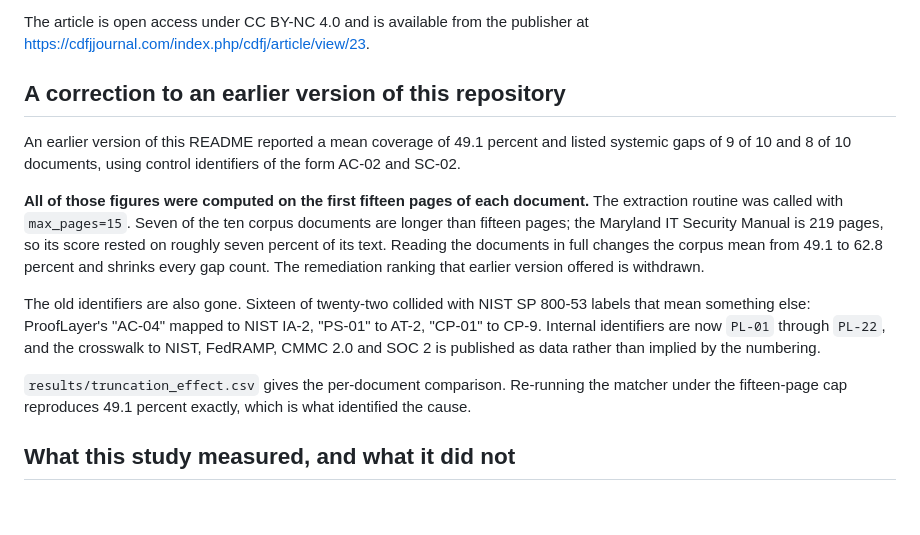
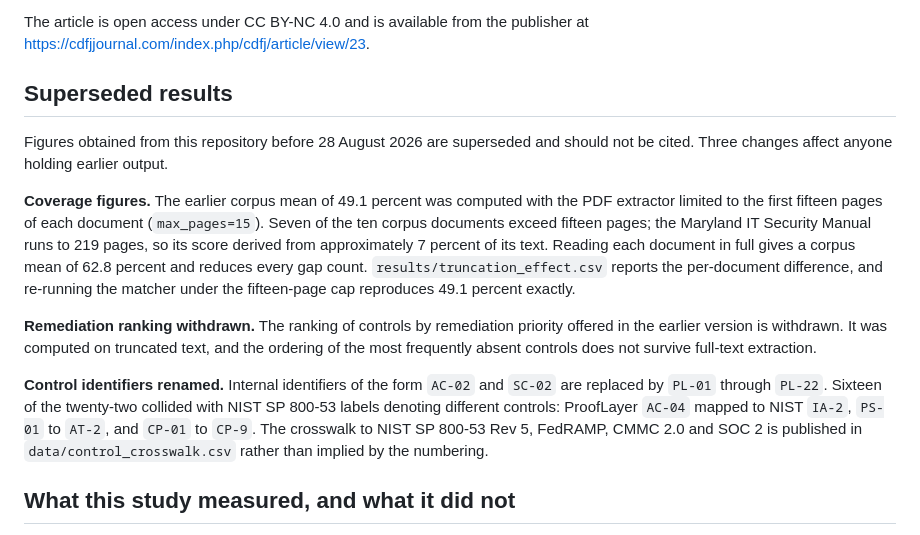
Before and after one commit to devharsh/ProofLayer, a Markdown page: README.md, the part around the change. Rendered like a GitHub page; blank space fills up the shorter version.

Commit message:
Rewrite the errata section as a formal notice
Retitled 'Superseded results'. States the three changes a downstream
user needs (coverage figures, withdrawn remediation ranking, renamed
control identifiers) and points at the files that evidence each.
Drops the narrative of how the truncation was found.

```diff
--- a/README.md
+++ b/README.md
@@ -17,29 +17,32 @@ The article is open access under CC BY-NC 4.0 and is available from the
 publisher at
 <https://cdfjjournal.com/index.php/cdfj/article/view/23>.
 
-## A correction to an earlier version of this repository
+## Superseded results
 
-An earlier version of this README reported a mean coverage of 49.1 percent and
-listed systemic gaps of 9 of 10 and 8 of 10 documents, using control identifiers
-of the form AC-02 and SC-02.
+Figures obtained from this repository before 28 August 2026 are superseded and
+should not be cited. Three changes affect anyone holding earlier output.
 
-**All of those figures were computed on the first fifteen pages of each
-document.** The extraction routine was called with `max_pages=15`. Seven of the
-ten corpus documents are longer than fifteen pages; the Maryland IT Security
-Manual is 219 pages, so its score rested on roughly seven percent of its text.
-Reading the documents in full changes the corpus mean from 49.1 to 62.8 percent
-and shrinks every gap count. The remediation ranking that earlier version
-offered is withdrawn.
+**Coverage figures.** The earlier corpus mean of 49.1 percent was computed with
+the PDF extractor limited to the first fifteen pages of each document
+(`max_pages=15`). Seven of the ten corpus documents exceed fifteen pages; the
+Maryland IT Security Manual runs to 219 pages, so its score derived from
+approximately 7 percent of its text. Reading each document in full gives a
+corpus mean of 62.8 percent and reduces every gap count.
+`results/truncation_effect.csv` reports the per-document difference, and
+re-running the matcher under the fifteen-page cap reproduces 49.1 percent
+exactly.
 
-The old identifiers are also gone. Sixteen of twenty-two collided with NIST
-SP 800-53 labels that mean something else: ProofLayer's "AC-04" mapped to NIST
-IA-2, "PS-01" to AT-2, "CP-01" to CP-9. Internal identifiers are now `PL-01`
-through `PL-22`, and the crosswalk to NIST, FedRAMP, CMMC 2.0 and SOC 2 is
-published as data rather than implied by the numbering.
+**Remediation ranking withdrawn.** The ranking of controls by remediation
+priority offered in the earlier version is withdrawn. It was computed on
+truncated text, and the ordering of the most frequently absent controls does
+not survive full-text extraction.
 
-`results/truncation_effect.csv` gives the per-document comparison. Re-running
-the matcher under the fifteen-page cap reproduces 49.1 percent exactly, which is
-what identified the cause.
+**Control identifiers renamed.** Internal identifiers of the form `AC-02` and
+`SC-02` are replaced by `PL-01` through `PL-22`. Sixteen of the twenty-two
+collided with NIST SP 800-53 labels denoting different controls: ProofLayer
+`AC-04` mapped to NIST `IA-2`, `PS-01` to `AT-2`, and `CP-01` to `CP-9`. The
+crosswalk to NIST SP 800-53 Rev 5, FedRAMP, CMMC 2.0 and SOC 2 is published in
+`data/control_crosswalk.csv` rather than implied by the numbering.
 
 ## What this study measured, and what it did not
 
```
